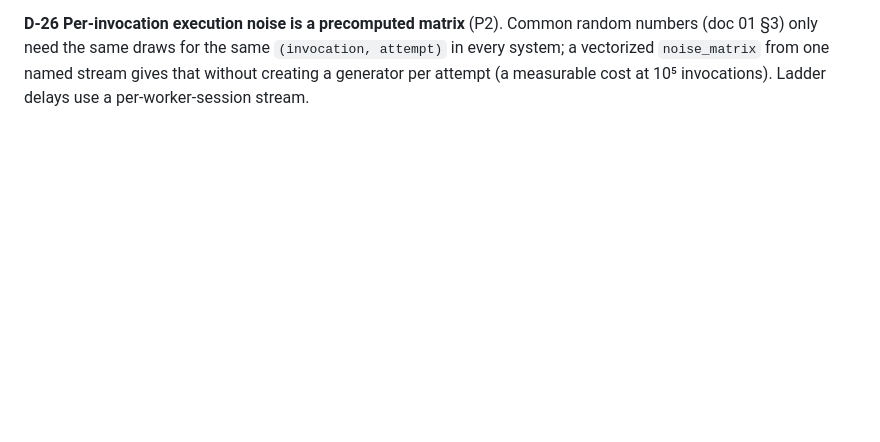
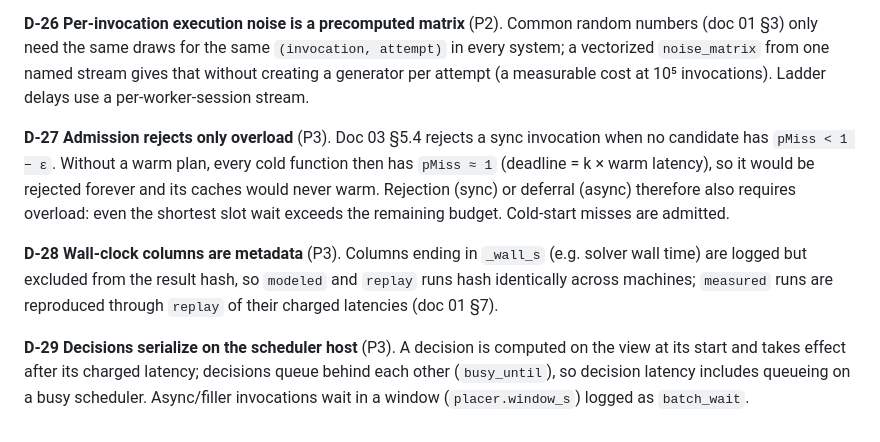
Before and after one commit to aalhadsawane/VOSS, a Markdown page: docs/DECISIONS.md, the part around the change. Rendered like a GitHub page; blank space fills up the shorter version.

Commit message:
docs: decisions D-27..D-29 (admission, wall-clock metadata, decision serialization)
Co-Authored-By: Claude Opus 5.5 <noreply@anthropic.com>
Claude-Session: https://claude.ai/code/session_01JprzBEqCMcf4VoN8TnoW93

```diff
--- a/docs/DECISIONS.md
+++ b/docs/DECISIONS.md
@@ -132,3 +132,16 @@ exactly to end-to-end latency (doc 05 §7 invariant).
 same draws for the same `(invocation, attempt)` in every system; a vectorized `noise_matrix` from one named stream
 gives that without creating a generator per attempt (a measurable cost at 10⁵ invocations). Ladder delays use a
 per-worker-session stream.
+
+**D-27 Admission rejects only overload** (P3). Doc 03 §5.4 rejects a sync invocation when no candidate has
+`pMiss < 1 − ε`. Without a warm plan, every cold function then has `pMiss ≈ 1` (deadline = k × warm latency), so it
+would be rejected forever and its caches would never warm. Rejection (sync) or deferral (async) therefore also
+requires overload: even the shortest slot wait exceeds the remaining budget. Cold-start misses are admitted.
+
+**D-28 Wall-clock columns are metadata** (P3). Columns ending in `_wall_s` (e.g. solver wall time) are logged but
+excluded from the result hash, so `modeled` and `replay` runs hash identically across machines; `measured` runs
+are reproduced through `replay` of their charged latencies (doc 01 §7).
+
+**D-29 Decisions serialize on the scheduler host** (P3). A decision is computed on the view at its start and takes
+effect after its charged latency; decisions queue behind each other (`busy_until`), so decision latency includes
+queueing on a busy scheduler. Async/filler invocations wait in a window (`placer.window_s`) logged as `batch_wait`.
```
